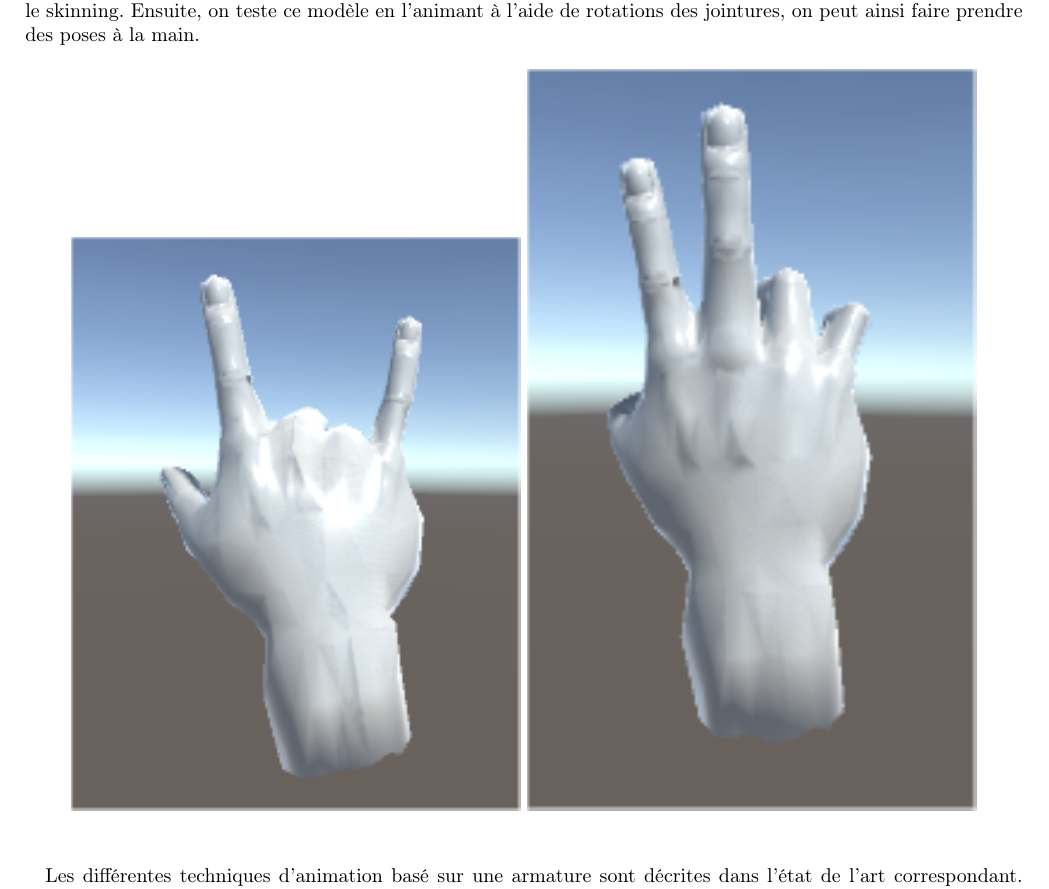
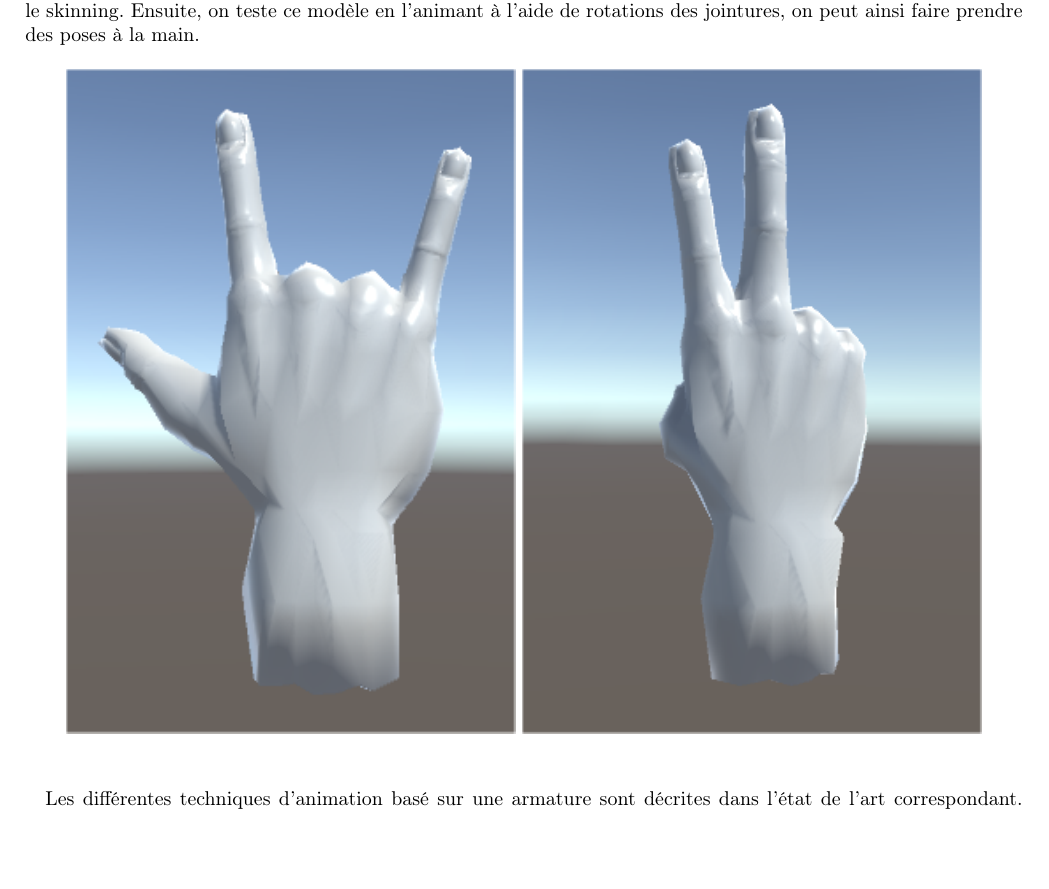
Before and after one commit to agoryu/PJS, a LaTeX document (edla/main.tex, which reads edla/realisation.tex): part of page 17 of 19, cut so that both start at the same text, the shorter picture padded with empty space. Compiled offline with pdfLaTeX.

Commit message:
Ajout d'images et modification de leur affichage

```diff
--- a/edla/realisation.tex
+++ b/edla/realisation.tex
@@ -88,7 +88,7 @@ Le modèle et armature ainsi créés sont importés dans Unity3D tout en conserv
 \begin{figure}[!h]
 	\centering
 	\includegraphics[width=0.45\textwidth]{images/HandPose1.png}
-	\includegraphics[width=0.45\textwidth]{images/HandPose2.png}
+	\includegraphics[width=0.46\textwidth]{images/HandPose2.png}
 \end{figure}
 
 \paragraph{}
```
Also changed, not shown: edla/images/HandPose1.png, edla/images/HandPose2.png, 1 other file.
